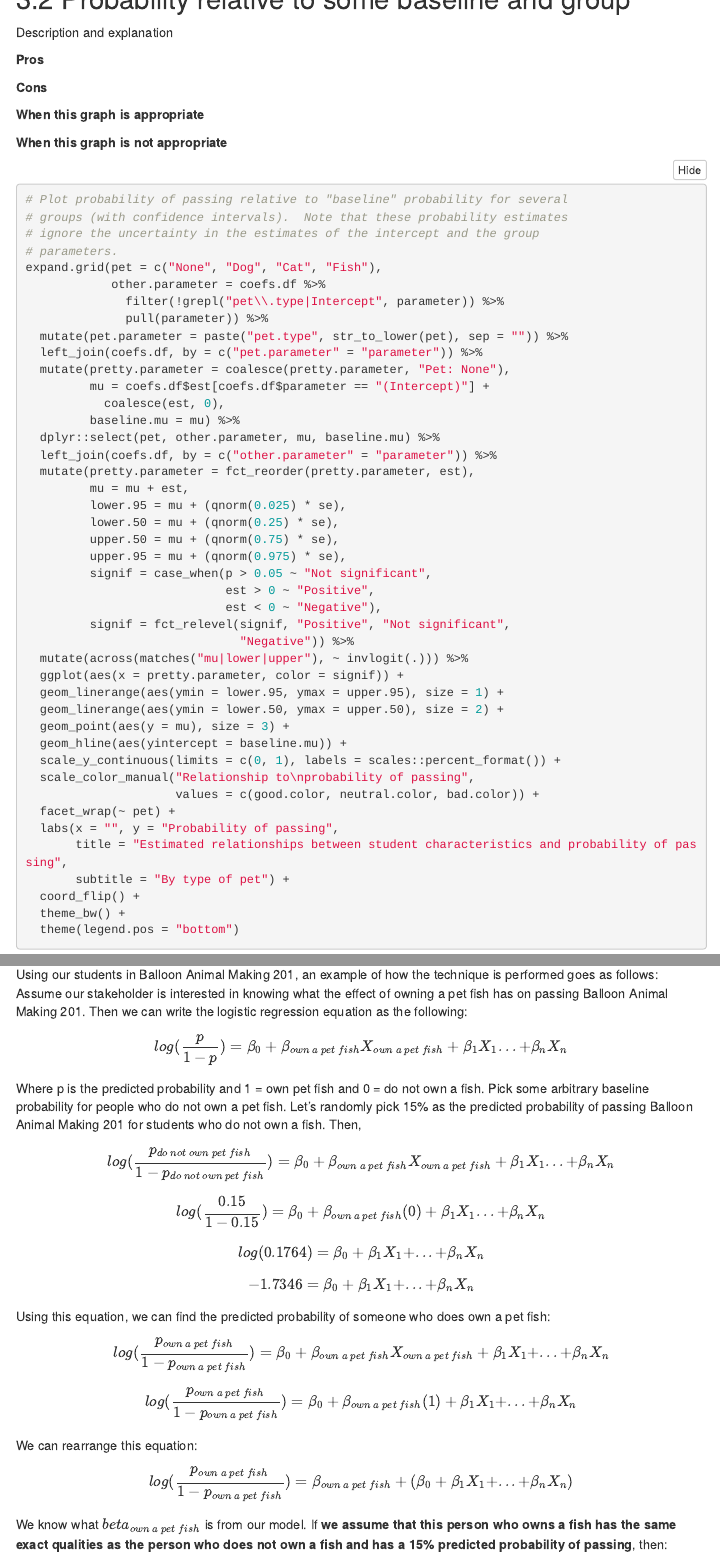
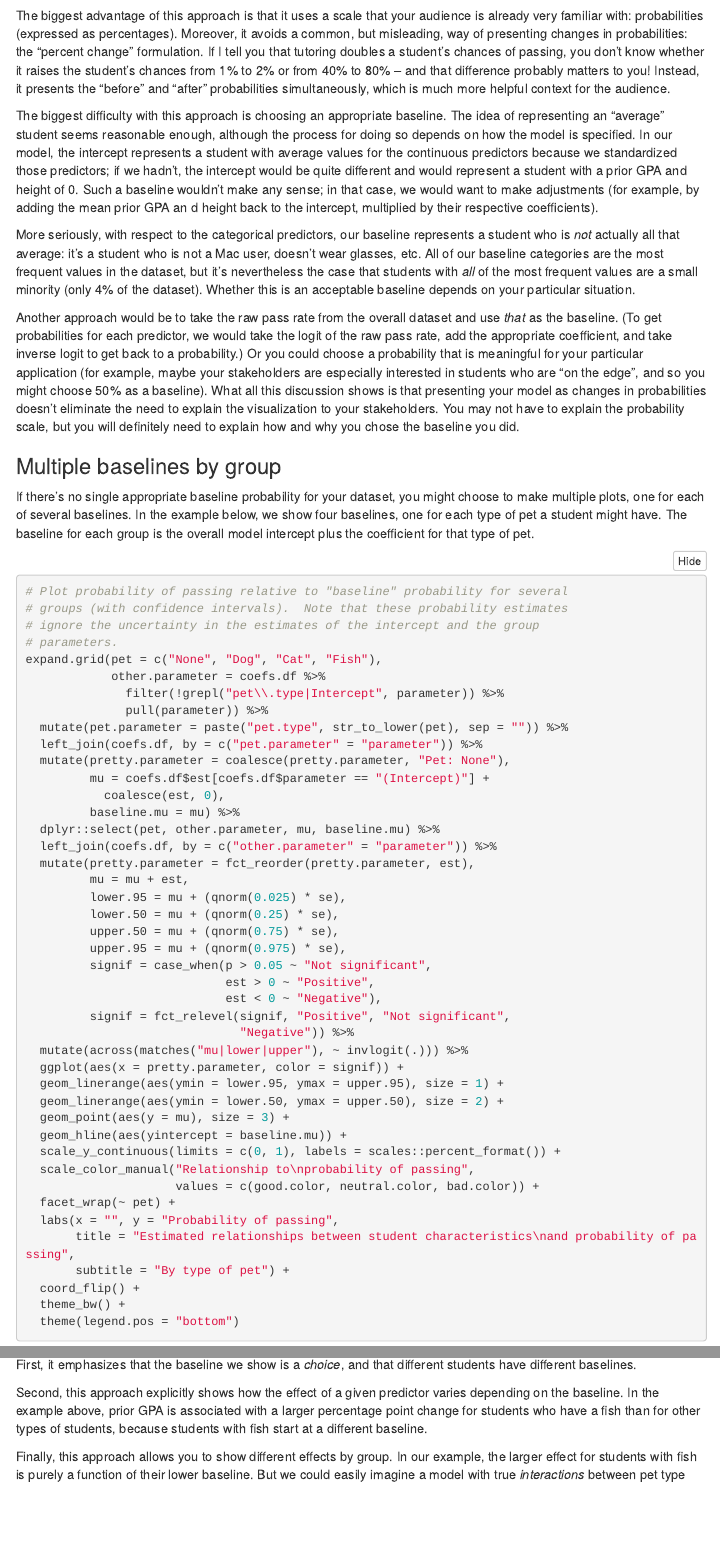
Before and after one commit to keikcaw/visualizing-logistic-regression, an R Markdown document (Intro.Rmd): the page in a window 1100 px wide, from 9900 px down before the commit and from 9980 px down after it, and a second part further down, joined at a grey line. Rendered offline with R 4.5, knitr and Pandoc, with nearby package versions; folded parts are opened; some code elsewhere in the file could not run offline; menus at the side of the page are left out.

Commit message:
edits to section on probabilities

````diff
--- a/Intro.Rmd
+++ b/Intro.Rmd
@@ -208,22 +204,21 @@ knitr::read_chunk("visual_folder/probability_baseline.R")
 ```{r probability-relative-to-some-baseline-with-arrows}
 ```
 
+The biggest advantage of this approach is that it uses a scale that your audience is already very familiar with: probabilities (expressed as percentages). Moreover, it avoids a common, but misleading, way of presenting changes in probabilities: the "percent change" formulation. If I tell you that tutoring doubles a student's chances of passing, you don't know whether it raises the student's chances from 1% to 2% or from 40% to 80% -- and that difference probably matters to you! Instead, it presents the "before" and "after" probabilities simultaneously, which is much more helpful context for the audience.
 
-## 3.2 Probability relative to some baseline and group
-Description and explanation
+The biggest difficulty with this approach is choosing an appropriate baseline. The idea of representing an "average" student seems reasonable enough, although the process for doing so depends on how the model is specified. In our model, the intercept represents a student with average values for the continuous predictors because we standardized those predictors; if we hadn't, the intercept would be quite different and would represent a student with a prior GPA and height of 0. Such a baseline wouldn't make any sense; in that case, we would want to make adjustments (for example, by adding the mean prior GPA an d height back to the intercept, multiplied by their respective coefficients).
 
-**Pros**
+More seriously, with respect to the categorical predictors, our baseline represents a student who is _not_ actually all that average: it's a student who is not a Mac user, doesn't wear glasses, etc. All of our baseline categories are the most frequent values in the dataset, but it's nevertheless the case that students with _all_ of the most frequent values are a small minority (only `r df %>% mutate(all.freq = as.numeric(!mac & !glasses & pet.type == "none" & favorite.color == "blue" & !tutoring) * 100) %>% pull(all.freq) %>% mean() %>% round()`% of the dataset). Whether this is an acceptable baseline depends on your particular situation.
 
-**Cons**
+Another approach would be to take the raw pass rate from the overall dataset and use _that_ as the baseline. (To get probabilities for each predictor, we would take the logit of the raw pass rate, add the appropriate coefficient, and take inverse logit to get back to a probability.) Or you could choose a probability that is meaningful for your particular application (for example, maybe your stakeholders are especially interested in students who are "on the edge", and so you might choose 50% as a baseline). What all this discussion shows is that presenting your model as changes in probabilities doesn't eliminate the need to explain the visualization to your stakeholders. You may not have to explain the probability scale, but you will definitely need to explain how and why you chose the baseline you did.
 
-**When this graph is appropriate**
-
-**When this graph is not appropriate**
+### Multiple baselines by group
 
 ```{r probability_group, include = F}
 knitr::read_chunk("visual_folder/probability_group.R")
 ```
 
+If there's no single appropriate baseline probability for your dataset, you might choose to make multiple plots, one for each of several baselines. In the example below, we show four baselines, one for each type of pet a student might have. The baseline for each group is the overall model intercept plus the coefficient for that type of pet.
 
 ```{r probability-relative-to-some-baseline-and-group-no-arrows}
 ```
@@ -232,56 +228,9 @@ knitr::read_chunk("visual_folder/probability_group.R")
 ```{r probability-relative-to-some-baseline-and-group-with-arrows}
 ```
 
+This approach is more cluttered than a single graph. But, if that's not a deal-breaker for you, it has several advantages. First, it emphasizes that the baseline we show is a _choice_, and that different students have different baselines.
 
-## 3.3 Banana graphs
+Second, this approach explicitly shows how the effect of a given predictor varies depending on the baseline. In the example above, prior GPA is associated with a larger percentage point change for students who have a fish than for other types of students, because students with fish start at a different baseline.
 
-I came across a resource which had a very clever approach to present logistic regression using some baseline value. Using our students in Balloon Animal Making 201, an example of how the technique is performed goes as follows: Assume our stakeholder is interested in knowing what the effect of owning a pet fish has on passing Balloon Animal Making 201. Then we can write the logistic regression equation as the following:
+Finally, this approach allows you to show different effects by group. In our example, the larger effect for students with fish is purely a function of their lower baseline. But we could easily imagine a model with true _interactions_ between pet type and other predictors. (For example, maybe tutoring is more effective for dog owners than for cat owners.) In that case, we would just add the interaction term when computing the probability for the relevant predictor.
 
-
-$$
-log(\frac{p}{1-p}) = \beta_0 + \beta_{own~a~pet~fish}X_{own~a~pet~fish} + \beta_1X_1...+\beta_nX_n
-$$
-
-
-Where p is the predicted probability and 1 = own pet fish and 0 = do not own a fish. Pick some arbitrary baseline probability for people who do not own a pet fish. Let's randomly pick 15% as the predicted probability of passing Balloon Animal Making 201 for students who do not own a fish. Then,
-
-$$
-log(\frac{p_{do~not~own~pet~fish}}{1-p_{do~not~own~pet~fish}}) = \beta_0 + \beta_{own~a~pet~fish}X_{own~a~pet~fish} + \beta_1X_1...+\beta_nX_n
-$$
-
-$$
-log(\frac{0.15}{1-0.15}) = \beta_0 + \beta_{own~a~pet~fish}(0) + \beta_1X_1...+\beta_nX_n
-$$
-
-
-
-$$
-log(0.1764) = \beta_0 + \beta_1X_1 + ... + \beta_nX_n
-$$
-
-
-$$
--1.7346 = \beta_0 + \beta_1X_1 + ... + \beta_nX_n
-$$
-
-Using this equation, we can find the predicted probability of someone who does own a pet fish:
-
-$$
-log(\frac{p_{own~a~pet~fish}}{1-p_{own~a~pet~fish}}) = \beta_0 + \beta_{own~a~pet~fish}X_{own~a~pet~fish}+\beta_1X_1+...+\beta_nX_n
-$$
-
-
-
-
-
-$$
-log(\frac{p_{own~a~pet~fish}}{1-p_{own~a~pet~fish}}) = \beta_0 + \beta_{own~a~pet~fish}(1)+\beta_1X_1+...+\beta_nX_n
-$$
-
-
-We can rearrange this equation:
-
-$$
-log(\frac{p_{own~a~pet~fish}}{1-p_{own~a~pet~fish}}) = \beta_{own~a~pet~fish} + (\beta_0 + \beta_1X_1+...+\beta_nX_n)
-$$
-We know what $beta_{own~a~pet~fish}$ is from our model. If **we assume that this person who owns a fish has the same exact qualities as the person who does not own a fish and has a 15% predicted probability of passing**, then:
--- a/visual_folder/probability_baseline.R
+++ b/visual_folder/probability_baseline.R
@@ -25,7 +25,7 @@ coefs.df %>%
   scale_color_manual("Relationship to\nprobability of passing",
                      values = c(good.color, neutral.color, bad.color)) +
   labs(x = "", y = "Probability of passing",
-       title = "Estimated relationships between student characteristics and probability of passing") +
+       title = "Estimated relationships between student characteristics\nand probability of passing") +
   coord_flip() +
   theme_bw()
 
@@ -51,5 +51,5 @@ coefs.df %>%
   scale_color_manual("Relationship to\nprobability of passing",
                      values = c(good.color, neutral.color, bad.color)) +
   labs(x = "Probability of passing", y = "",
-       title = "Estimated relationships between student characteristics and probability of passing") +
+       title = "Estimated relationships between student characteristics\nand probability of passing") +
   theme_bw()
--- a/visual_folder/probability_group.R
+++ b/visual_folder/probability_group.R
@@ -37,7 +37,7 @@ expand.grid(pet = c("None", "Dog", "Cat", "Fish"),
                      values = c(good.color, neutral.color, bad.color)) +
   facet_wrap(~ pet) +
   labs(x = "", y = "Probability of passing",
-       title = "Estimated relationships between student characteristics and probability of passing",
+       title = "Estimated relationships between student characteristics\nand probability of passing",
        subtitle = "By type of pet") +
   coord_flip() +
   theme_bw() +
@@ -76,7 +76,7 @@ expand.grid(pet = c("None", "Dog", "Cat", "Fish"),
                      values = c(good.color, neutral.color, bad.color)) +
   facet_wrap(~ pet) +
   labs(x = "Probability of passing", y = "",
-       title = "Estimated relationships between student characteristics and probability of passing",
+       title = "Estimated relationships between student characteristics\nand probability of passing",
        subtitle = "By type of pet") +
   theme_bw() +
   theme(legend.pos = "bottom")
````
Also changed, not shown: visual_folder/banana_graphs.R (+1 -1 lines), Intro.Rmd (85 more changed lines).
